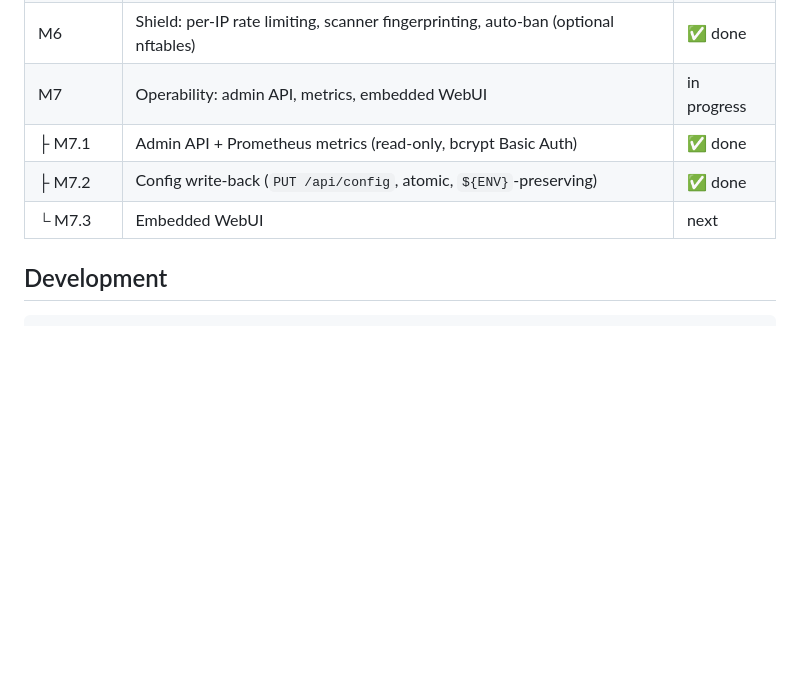
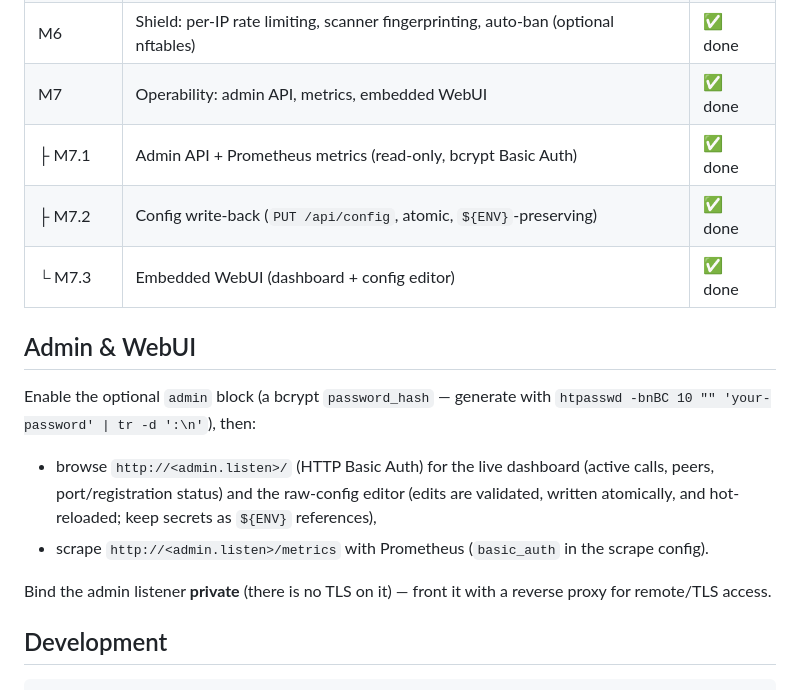
Before and after one commit to rasonyang/freesbc, a Markdown page: README.md, the part around the change. GitHub-like rendering; blank space fills up the shorter version.

Commit message:
docs: mark M7.3 (embedded WebUI) and M7 done; add Admin & WebUI usage note

```diff
--- a/README.md
+++ b/README.md
@@ -83,10 +83,25 @@ routes:
 | └ M4.4 | DNS SRV + peer health/cooldown | ✅ done |
 | M5 | SRTP (SDES): a=crypto negotiation, SRTP↔RTP interworking, per-peer policy | ✅ done |
 | M6 | Shield: per-IP rate limiting, scanner fingerprinting, auto-ban (optional nftables) | ✅ done |
-| M7 | Operability: admin API, metrics, embedded WebUI | in progress |
+| M7 | Operability: admin API, metrics, embedded WebUI | ✅ done |
 | ├ M7.1 | Admin API + Prometheus metrics (read-only, bcrypt Basic Auth) | ✅ done |
 | ├ M7.2 | Config write-back (`PUT /api/config`, atomic, `${ENV}`-preserving) | ✅ done |
-| └ M7.3 | Embedded WebUI | next |
+| └ M7.3 | Embedded WebUI (dashboard + config editor) | ✅ done |
+
+## Admin & WebUI
+
+Enable the optional `admin` block (a bcrypt `password_hash` — generate with
+`htpasswd -bnBC 10 "" 'your-password' | tr -d ':\n'`), then:
+
+- browse `http://<admin.listen>/` (HTTP Basic Auth) for the live dashboard
+  (active calls, peers, port/registration status) and the raw-config editor
+  (edits are validated, written atomically, and hot-reloaded; keep secrets as
+  `${ENV}` references),
+- scrape `http://<admin.listen>/metrics` with Prometheus (`basic_auth` in the
+  scrape config).
+
+Bind the admin listener **private** (there is no TLS on it) — front it with a
+reverse proxy for remote/TLS access.
 
 ## Development
 
```
